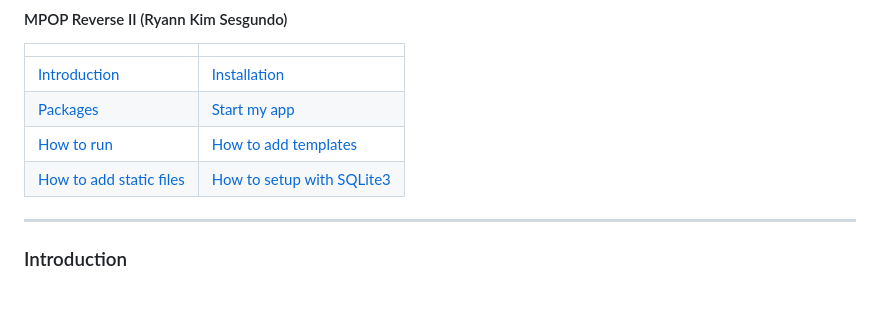
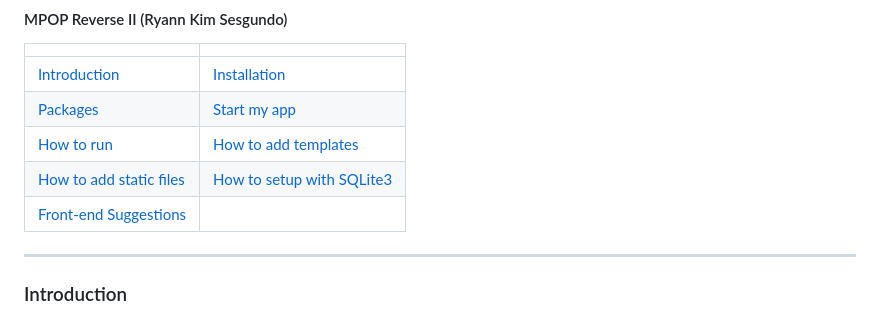
Before and after one commit to RyannKim327/FlaskProject, a Markdown page: ReadMe.md, the part around the change printed below. Rendered like a GitHub page.

Commit message:
9/14/2023 8:43:12 AM [Auto Commit]

```diff
--- a/ReadMe.md
+++ b/ReadMe.md
@@ -7,6 +7,7 @@
 | [Packages](#packages) | [Start my app](#start-my-app) |
 | [How to run](#how-to-run) | [How to add templates](#how-to-add-templates) |
 | [How to add static files](#how-to-add-static-files) | [How to setup with SQLite3](#how-to-setup-with-sqlite3) |
+| [Front-end Suggestions](#front-end-suggestions) |
 
 ---
 ### Introduction
```
Also changed, not shown: other parts of ReadMe.md (+1 -0 lines).
